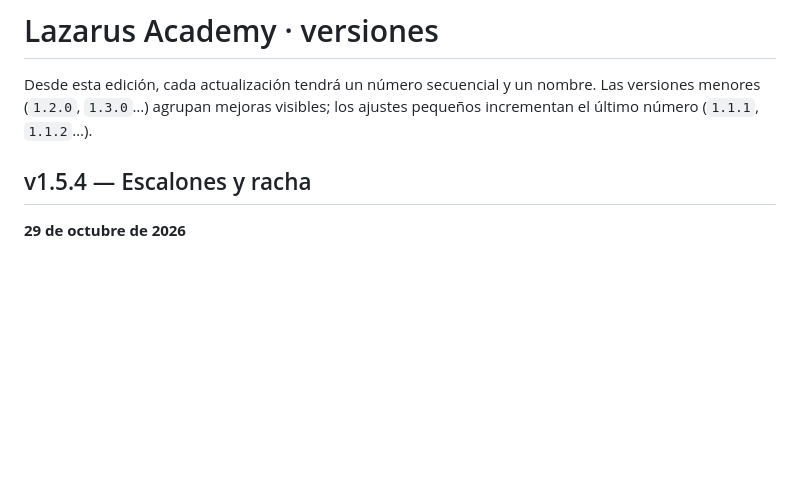
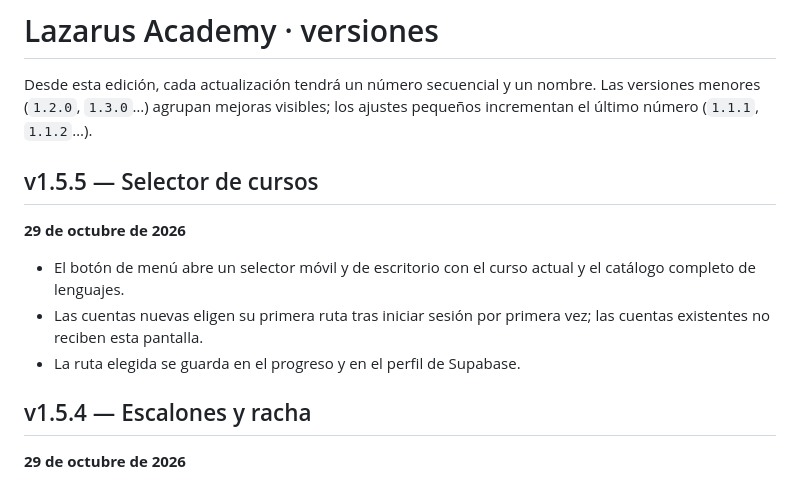
Before and after one commit to 4ngelhernandez010-stack/lazarus-academy, a Markdown page: CHANGELOG.md, the part around the change. GitHub-like rendering; blank space fills up the shorter version.

Commit message:
Release v1.5.5: onboarding y selector de cursos

```diff
--- a/CHANGELOG.md
+++ b/CHANGELOG.md
@@ -1,6 +1,14 @@
 # Lazarus Academy · versiones
 
 Desde esta edición, cada actualización tendrá un número secuencial y un nombre. Las versiones menores (`1.2.0`, `1.3.0`…) agrupan mejoras visibles; los ajustes pequeños incrementan el último número (`1.1.1`, `1.1.2`…).
+
+## v1.5.5 — Selector de cursos
+
+**29 de octubre de 2026**
+
+- El botón de menú abre un selector móvil y de escritorio con el curso actual y el catálogo completo de lenguajes.
+- Las cuentas nuevas eligen su primera ruta tras iniciar sesión por primera vez; las cuentas existentes no reciben esta pantalla.
+- La ruta elegida se guarda en el progreso y en el perfil de Supabase.
 
 ## v1.5.4 — Escalones y racha
 
```
